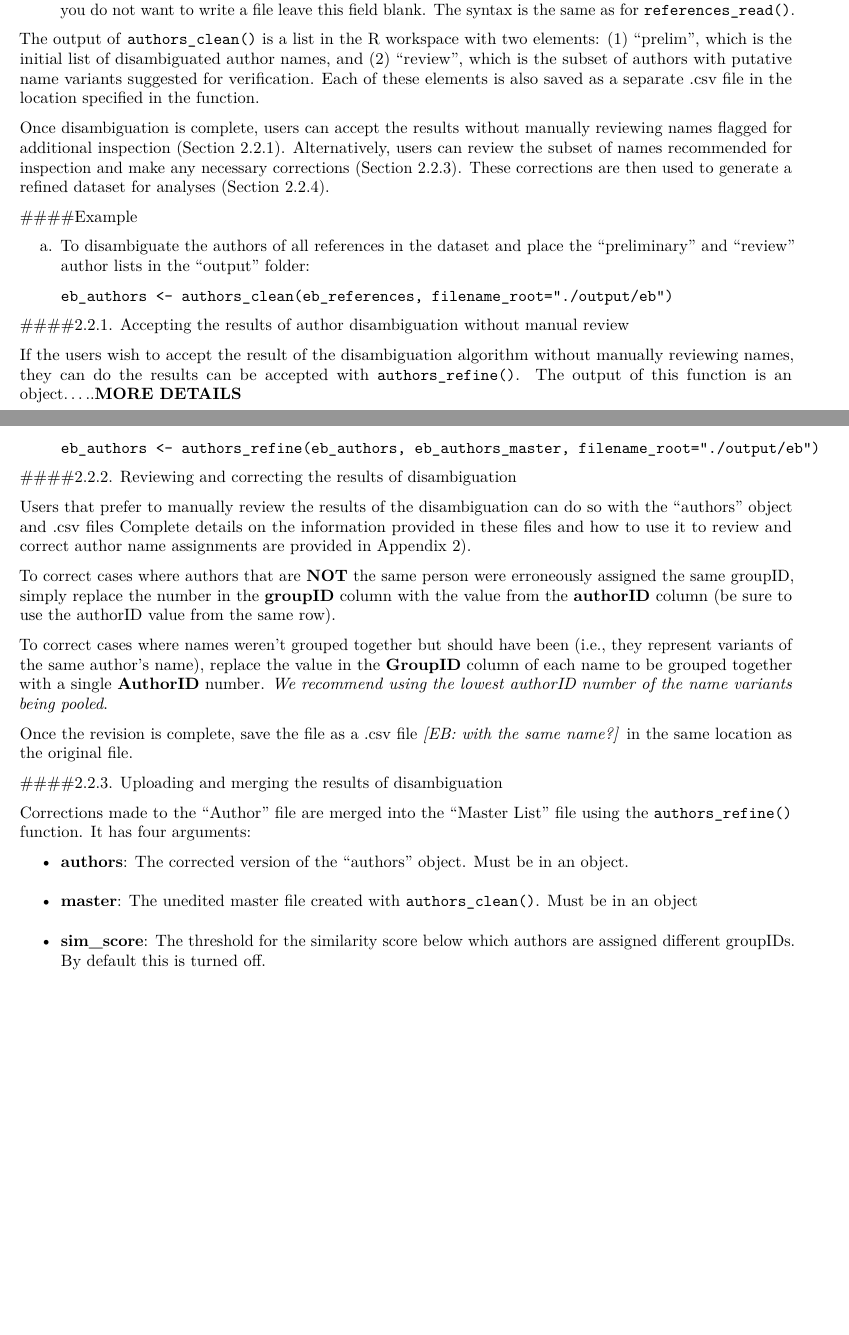
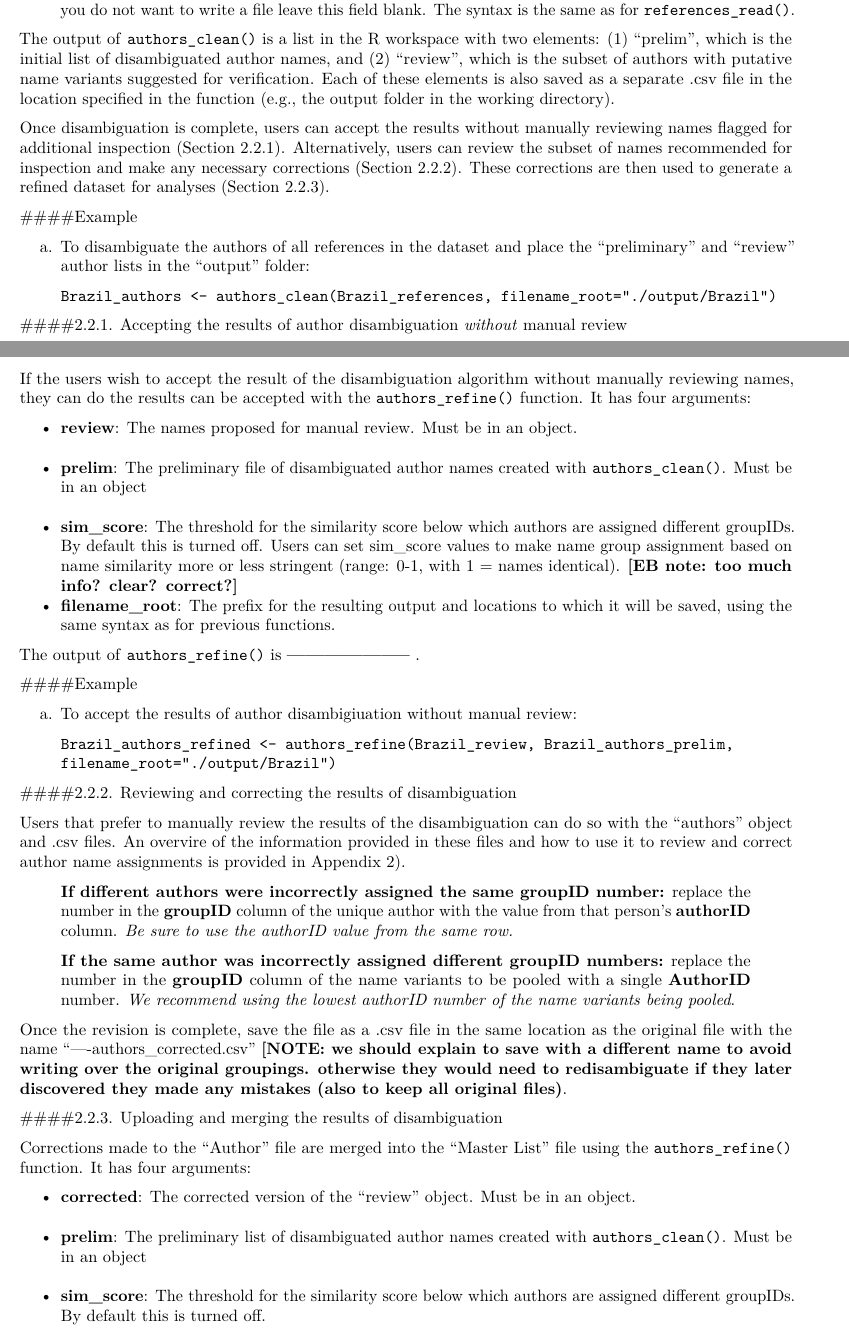
Before and after one commit to ropensci/refsplitr, an R Markdown document (vignettes/refnet-vignette.Rmd): two parts of pages 3 and 4 of 8 before the commit and two parts of pages 3 and 4 of 9 after it, joined at a grey line, cut so that both start at the same text, the shorter picture padded with empty space. Rendered offline with R 4.5, knitr and Pandoc, then LaTeX, with nearby package versions.

Commit message:
EB Edits of vignette

```diff
--- a/vignettes/refnet-vignette.Rmd
+++ b/vignettes/refnet-vignette.Rmd
@@ -94,38 +92,49 @@ The next step is to identify all unique authors in the dataset and parse their a
 
 - **filename_root**:  The location in which the output file is to be saved and the prefix used to name it. If you do not want to write a file leave this field blank. The syntax is the same as for `references_read()`.
 
-The output of `authors_clean()` is a list in the R workspace with two elements: (1) "prelim", which is the initial list of disambiguated author names, and (2) "review", which is the subset of authors with putative name variants suggested for verification. Each of these elements is also saved as a separate .csv file in the location specified in the function.
+The output of `authors_clean()` is a list in the R workspace with two elements: (1) "prelim", which is the initial list of disambiguated author names, and (2) "review", which is the subset of authors with putative name variants suggested for verification. Each of these elements is also saved as a separate .csv file in the location specified in the function (e.g., the output folder in the working directory).
 
-Once disambiguation is complete, users can accept the results without manually reviewing names flagged for additional inspection (Section 2.2.1). Alternatively, users can review the subset of names recommended for inspection and make any necessary corrections (Section 2.2.3). These corrections are then used to generate a refined dataset for analyses (Section 2.2.4).
+Once disambiguation is complete, users can accept the results without manually reviewing names flagged for additional inspection (Section 2.2.1). Alternatively, users can review the subset of names recommended for inspection and make any necessary corrections (Section 2.2.2). These corrections are then used to generate a refined dataset for analyses (Section 2.2.3).
 
 ####Example
 
 a. To disambiguate the authors of all references in the dataset and place the "preliminary" and "review" author lists in the "output" folder:
 
-> `eb_authors <- authors_clean(eb_references, filename_root="./output/eb")`
+> `Brazil_authors <- authors_clean(Brazil_references, filename_root="./output/Brazil")`
 
-####2.2.1. Accepting the results of author disambiguation without manual review
+####2.2.1. Accepting the results of author disambiguation *without* manual review
 
-If the users wish to accept the result of the disambiguation algorithm without manually reviewing names, they can do the results can be accepted with `authors_refine()`. The output of this function is an object.....**MORE DETAILS**
+If the users wish to accept the result of the disambiguation algorithm without manually reviewing names, they can do the results can be accepted with the `authors_refine()` function. It has four arguments:
 
-> `eb_authors <- authors_refine(eb_authors, eb_authors_master, filename_root="./output/eb")`
+- **review**: The names proposed for manual review. Must be in an object.
+- **prelim**: The preliminary file of disambiguated author names created with `authors_clean()`. Must be in an object
+- **sim_score**: The threshold for the similarity score below which authors are assigned different groupIDs.  By default this is turned off. Users can set sim_score values to make name group assignment based on name similarity more or less stringent (range: 0-1, with 1 = names identical). **[EB note: too much info? clear? correct?]**
+- **filename_root**: The prefix for the resulting output and locations to which it will be saved, using the same syntax as for previous functions.
+
+The output of `authors_refine()` is **--------------------** .
+
+####Example
+
+a. To accept the results of author disambigiuation without manual review:
+
+> `Brazil_authors_refined <- authors_refine(Brazil_review, Brazil_authors_prelim, filename_root="./output/Brazil")`
 
 ####2.2.2. Reviewing and correcting the results of disambiguation
 
-Users that prefer to manually review the results of the disambiguation can do so with the "authors" object and .csv files Complete details on the information provided in these files and how to use it to review and correct author name assignments are provided in Appendix 2).
+Users that prefer to manually review the results of the disambiguation can do so with the "authors" object and .csv files. An overvire of the information provided in these files and how to use it to review and correct author name assignments is provided in Appendix 2).
 
-To correct cases where authors that are **NOT** the same person were erroneously assigned the same groupID, simply replace the number in the **groupID** column with the value from the **authorID** column (be sure to use the authorID value from the same row).
+> **If different authors were incorrectly assigned the same groupID number:** replace the number in the **groupID** column of the unique author with the value from that person's **authorID** column. *Be sure to use the authorID value from the same row.*
 
-To correct cases where names weren't grouped together but should have been (i.e., they represent variants of the same author's name), replace the value in the **GroupID** column of each name to be grouped together with a single **AuthorID** number. *We recommend using the lowest authorID number of the name variants being pooled*.
+> **If the same author was incorrectly assigned different groupID numbers:** replace the number in the **groupID** column of the name variants to be pooled with a single **AuthorID** number. *We recommend using the lowest authorID number of the name variants being pooled*.
 
-Once the revision is complete, save the file as a .csv file *[EB: with the same name?]* in the same location as the original file.
+Once the revision is complete, save the file as a .csv file in the same location as the original file with the name "----authors_corrected.csv" **[NOTE: we should explain to save with a different name to avoid writing over the original groupings. otherwise they would need to redisambiguate if they later discovered they made any mistakes (also to keep all original files)**.
 
 ####2.2.3. Uploading and merging the results of disambiguation
 
 Corrections made to the "Author" file are merged into the "Master List" file using the `authors_refine()` function. It has four arguments:
 
-- **authors**: The corrected version of the "authors" object. Must be in an object.
-- **master**: The unedited master file created with `authors_clean()`. Must be in an object
+- **corrected**: The corrected version of the "review" object. Must be in an object.
+- **prelim**: The preliminary list of disambiguated author names created with `authors_clean()`. Must be in an object
 - **sim_score**: The threshold for the similarity score below which authors are assigned different groupIDs. By default this is turned off.
 - **filename_root**: The prefix for the resulting output and locations to which it will be saved, using the same syntax as for previous functions.
 
```
Also changed, not shown: vignettes/refnet-vignette.Rmd (51 more changed lines).
